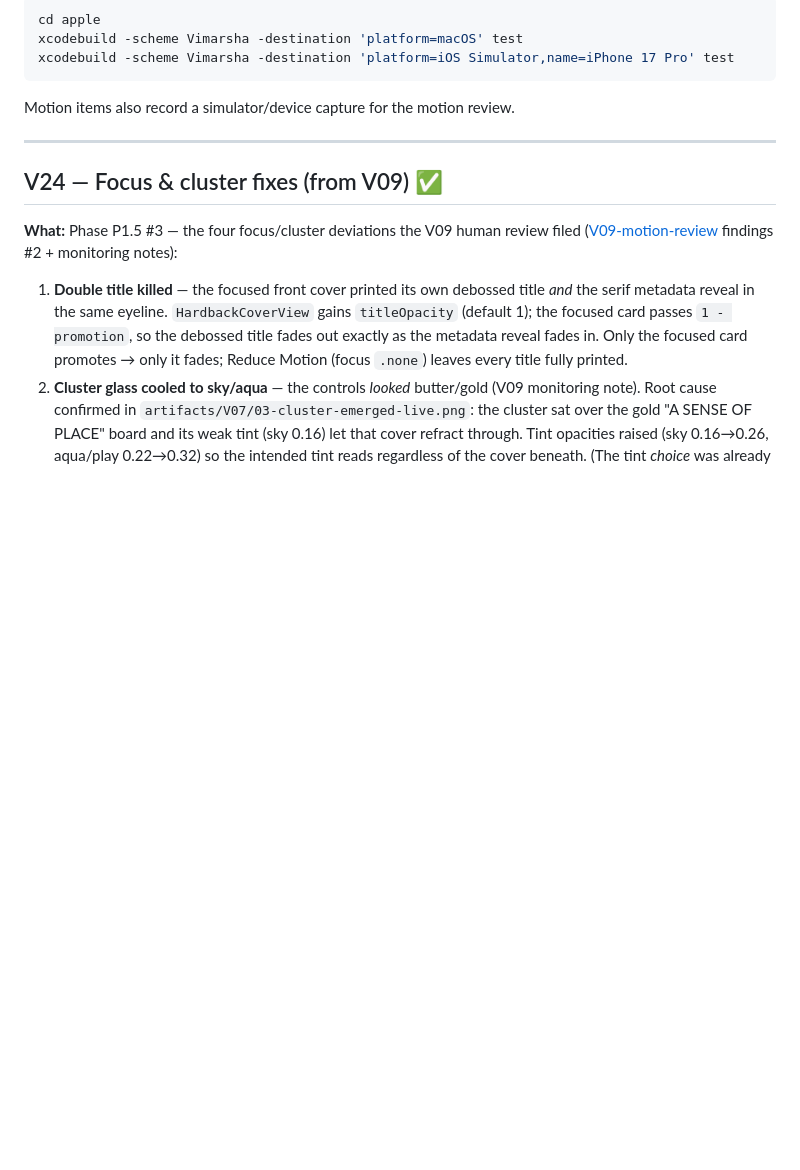
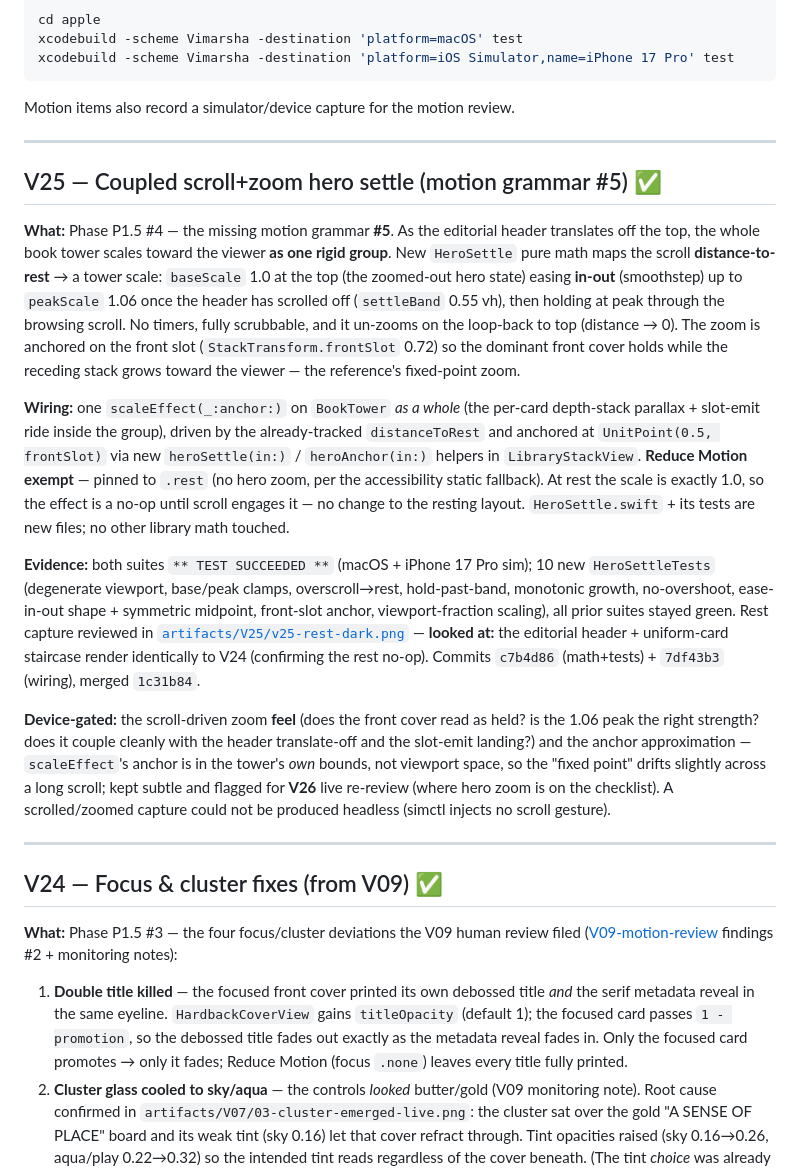
Before and after one commit to priyank-kartar/Vimarsha, a Markdown page: plan/08-engineering/_progress-A.md, the part around the change. GitHub-like rendering; blank space fills up the shorter version.

Commit message:
docs(progress): V25 coupled scroll+zoom hero settle done — roadmap + track-A log
Co-Authored-By: Claude Opus 4.8 <noreply@anthropic.com>

````diff
--- a/plan/08-engineering/_progress-A.md
+++ b/plan/08-engineering/_progress-A.md
@@ -12,6 +12,43 @@ xcodebuild -scheme Vimarsha -destination 'platform=macOS' test
 xcodebuild -scheme Vimarsha -destination 'platform=iOS Simulator,name=iPhone 17 Pro' test
 ```
 Motion items also record a simulator/device capture for the motion review.
+
+---
+
+## V25 — Coupled scroll+zoom hero settle (motion grammar #5) ✅
+
+**What:** Phase P1.5 #4 — the missing motion grammar **#5**. As the editorial header
+translates off the top, the whole book tower scales toward the viewer **as one rigid group**.
+New `HeroSettle` pure math maps the scroll **distance-to-rest** → a tower scale: `baseScale`
+1.0 at the top (the zoomed-out hero state) easing **in-out** (smoothstep) up to `peakScale`
+1.06 once the header has scrolled off (`settleBand` 0.55 vh), then holding at peak through the
+browsing scroll. No timers, fully scrubbable, and it un-zooms on the loop-back to top
+(distance → 0). The zoom is anchored on the front slot (`StackTransform.frontSlot` 0.72) so
+the dominant front cover holds while the receding stack grows toward the viewer — the
+reference's fixed-point zoom.
+
+**Wiring:** one `scaleEffect(_:anchor:)` on `BookTower` *as a whole* (the per-card depth-stack
+parallax + slot-emit ride inside the group), driven by the already-tracked `distanceToRest`
+and anchored at `UnitPoint(0.5, frontSlot)` via new `heroSettle(in:)` / `heroAnchor(in:)`
+helpers in `LibraryStackView`. **Reduce Motion exempt** — pinned to `.rest` (no hero zoom, per
+the accessibility static fallback). At rest the scale is exactly 1.0, so the effect is a no-op
+until scroll engages it — no change to the resting layout. `HeroSettle.swift` + its tests are
+new files; no other library math touched.
+
+**Evidence:** both suites `** TEST SUCCEEDED **` (macOS + iPhone 17 Pro sim); 10 new
+`HeroSettleTests` (degenerate viewport, base/peak clamps, overscroll→rest, hold-past-band,
+monotonic growth, no-overshoot, ease-in-out shape + symmetric midpoint, front-slot anchor,
+viewport-fraction scaling), all prior suites stayed green. Rest capture reviewed in
+[`artifacts/V25/v25-rest-dark.png`](artifacts/V25/) — **looked at:** the editorial header +
+uniform-card staircase render identically to V24 (confirming the rest no-op). Commits
+`c7b4d86` (math+tests) + `7df43b3` (wiring), merged `1c31b84`.
+
+**Device-gated:** the scroll-driven zoom **feel** (does the front cover read as held? is the
+1.06 peak the right strength? does it couple cleanly with the header translate-off and the
+slot-emit landing?) and the anchor approximation — `scaleEffect`'s anchor is in the tower's
+*own* bounds, not viewport space, so the "fixed point" drifts slightly across a long scroll;
+kept subtle and flagged for **V26** live re-review (where hero zoom is on the checklist). A
+scrolled/zoomed capture could not be produced headless (simctl injects no scroll gesture).
 
 ---
 
````
Also changed, not shown: plan/08-engineering/build-roadmap.md (+9 -2 lines).
